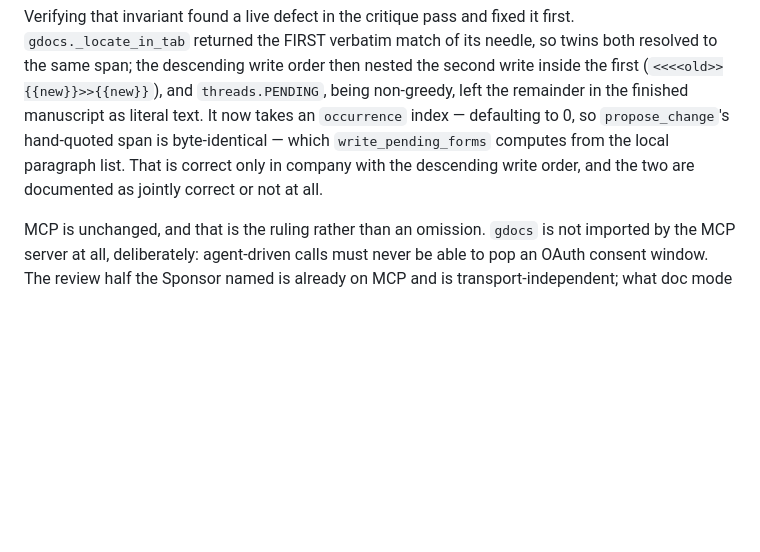
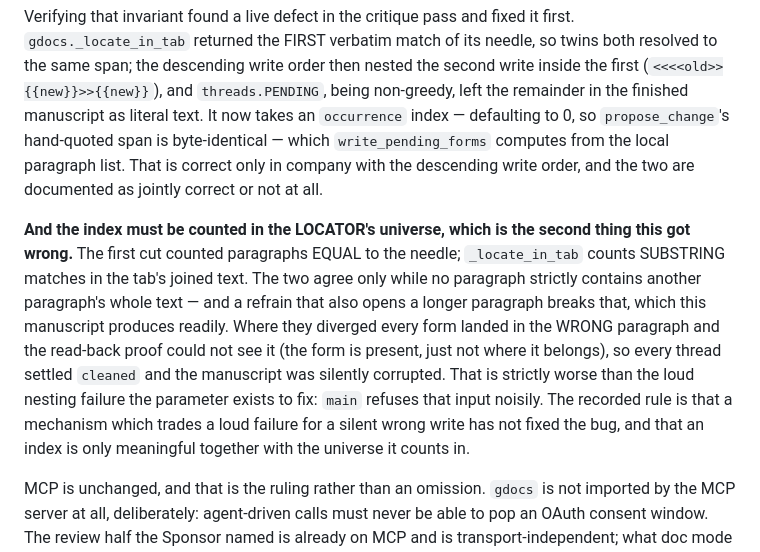
Before and after one commit to nagarkar/authorllm, a Markdown page: authorlm/docs/autoregressive-writing-design.md, the part around the change. Drawn GitHub-style; blank space fills up the shorter version.

```diff
--- a/authorlm/docs/autoregressive-writing-design.md
+++ b/authorlm/docs/autoregressive-writing-design.md
@@ -2517,6 +2517,20 @@ so `propose_change`'s hand-quoted span is byte-identical — which
 only in company with the descending write order, and the two are documented as
 jointly correct or not at all.
 
+**And the index must be counted in the LOCATOR's universe, which is the second
+thing this got wrong.** The first cut counted paragraphs EQUAL to the needle;
+`_locate_in_tab` counts SUBSTRING matches in the tab's joined text. The two agree
+only while no paragraph strictly contains another paragraph's whole text — and a
+refrain that also opens a longer paragraph breaks that, which this manuscript
+produces readily. Where they diverged every form landed in the WRONG paragraph
+and the read-back proof could not see it (the form is present, just not where it
+belongs), so every thread settled `cleaned` and the manuscript was silently
+corrupted. That is strictly worse than the loud nesting failure the parameter
+exists to fix: `main` refuses that input noisily. The recorded rule is that a
+mechanism which trades a loud failure for a silent wrong write has not fixed the
+bug, and that an index is only meaningful together with the universe it counts
+in.
+
 MCP is unchanged, and that is the ruling rather than an omission. `gdocs` is not
 imported by the MCP server at all, deliberately: agent-driven calls must never be
 able to pop an OAuth consent window. The review half the Sponsor named is already
```
Also changed, not shown: authorlm/docs/filter-pass-design.md (+17 -1 lines), 1 other file.
